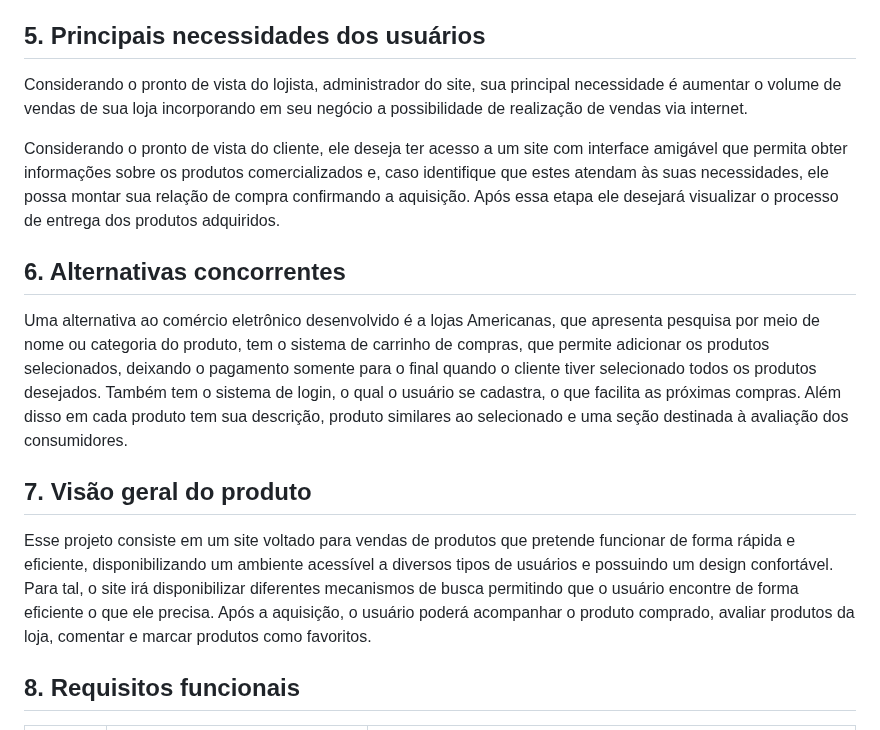
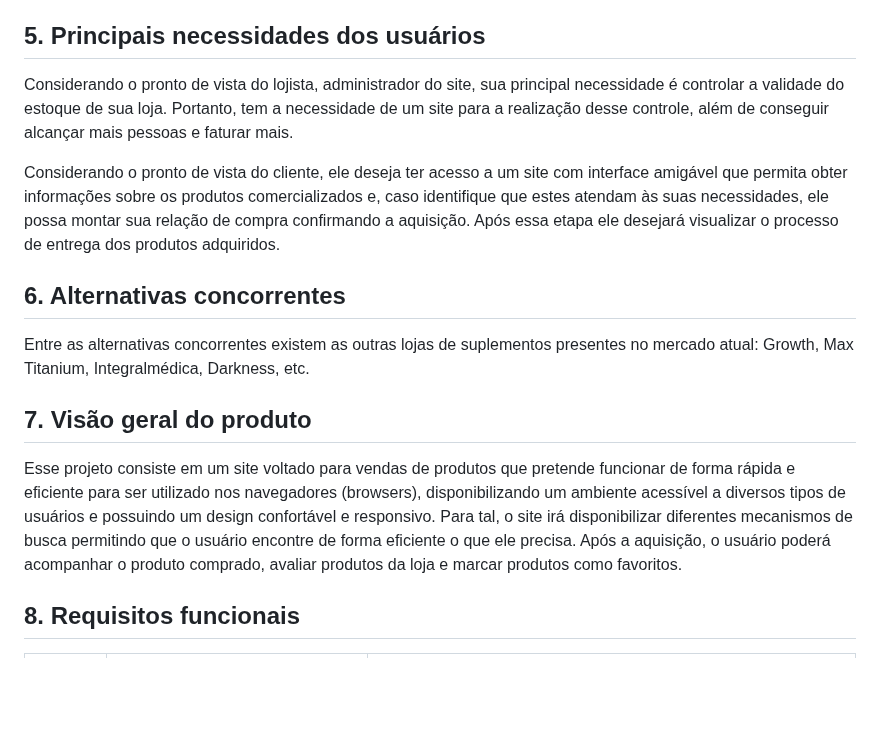
Before and after one commit to PI-InfoWeb-CNAT/2024-suplementos, a Markdown page: docs/README.md, the part around the change. GitHub-like rendering; blank space fills up the shorter version.

```diff
--- a/docs/README.md
+++ b/docs/README.md
@@ -37,15 +37,15 @@ O site precisará da utilização de internet, fato que pode limitar o acesso ao
 
 
 ## 5. Principais necessidades dos usuários
-Considerando o pronto de vista do lojista, administrador do site, sua principal necessidade é aumentar o volume de vendas de sua loja incorporando em seu negócio a possibilidade de realização de vendas via internet.
+Considerando o pronto de vista do lojista, administrador do site, sua principal necessidade é controlar a validade do estoque de sua loja. Portanto, tem a necessidade de um site para a realização desse controle, além de conseguir alcançar mais pessoas e faturar mais.
 
 Considerando o pronto de vista do cliente, ele deseja ter acesso a um site com interface amigável que permita obter informações sobre os produtos comercializados e, caso identifique que estes atendam às suas necessidades, ele possa montar sua relação de compra confirmando a aquisição. Após essa etapa ele desejará visualizar o processo de entrega dos produtos adquiridos.
 
 ## 6. Alternativas concorrentes
-Uma alternativa ao comércio eletrônico desenvolvido é a lojas Americanas, que apresenta pesquisa por meio de nome ou categoria do produto, tem o sistema de carrinho de compras, que permite adicionar os produtos selecionados, deixando o pagamento somente para o final quando o cliente tiver selecionado todos os produtos desejados. Também tem o sistema de login, o qual o usuário se cadastra, o que facilita as próximas compras. Além disso em cada produto tem sua descrição, produto similares ao selecionado e uma seção destinada à avaliação dos consumidores.
+Entre as alternativas concorrentes existem as outras lojas de suplementos presentes no mercado atual: Growth, Max Titanium, Integralmédica, Darkness, etc.
 
 ## 7.	Visão geral do produto
-Esse projeto consiste em um site voltado para vendas de produtos que pretende funcionar de forma rápida e eficiente, disponibilizando um ambiente acessível a diversos tipos de usuários e possuindo um design confortável. Para tal, o site irá disponibilizar diferentes mecanismos de busca permitindo que o usuário encontre de forma eficiente o que ele precisa. Após a aquisição, o usuário poderá acompanhar o produto comprado, avaliar produtos da loja, comentar e marcar produtos como favoritos.
+Esse projeto consiste em um site voltado para vendas de produtos que pretende funcionar de forma rápida e eficiente para ser utilizado nos navegadores (browsers), disponibilizando um ambiente acessível a diversos tipos de usuários e possuindo um design confortável e responsivo. Para tal, o site irá disponibilizar diferentes mecanismos de busca permitindo que o usuário encontre de forma eficiente o que ele precisa. Após a aquisição, o usuário poderá acompanhar o produto comprado, avaliar produtos da loja e marcar produtos como favoritos.
 
 ## 8.	Requisitos funcionais
 | Código | Nome | Descrição |
```
